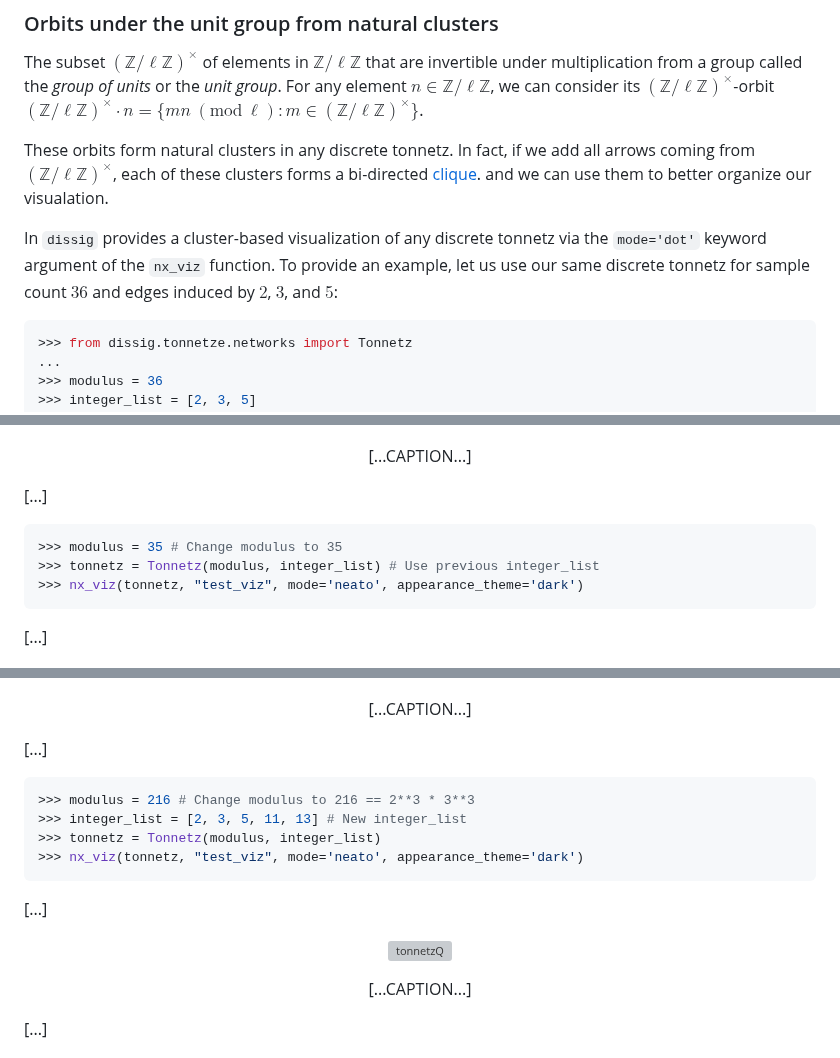
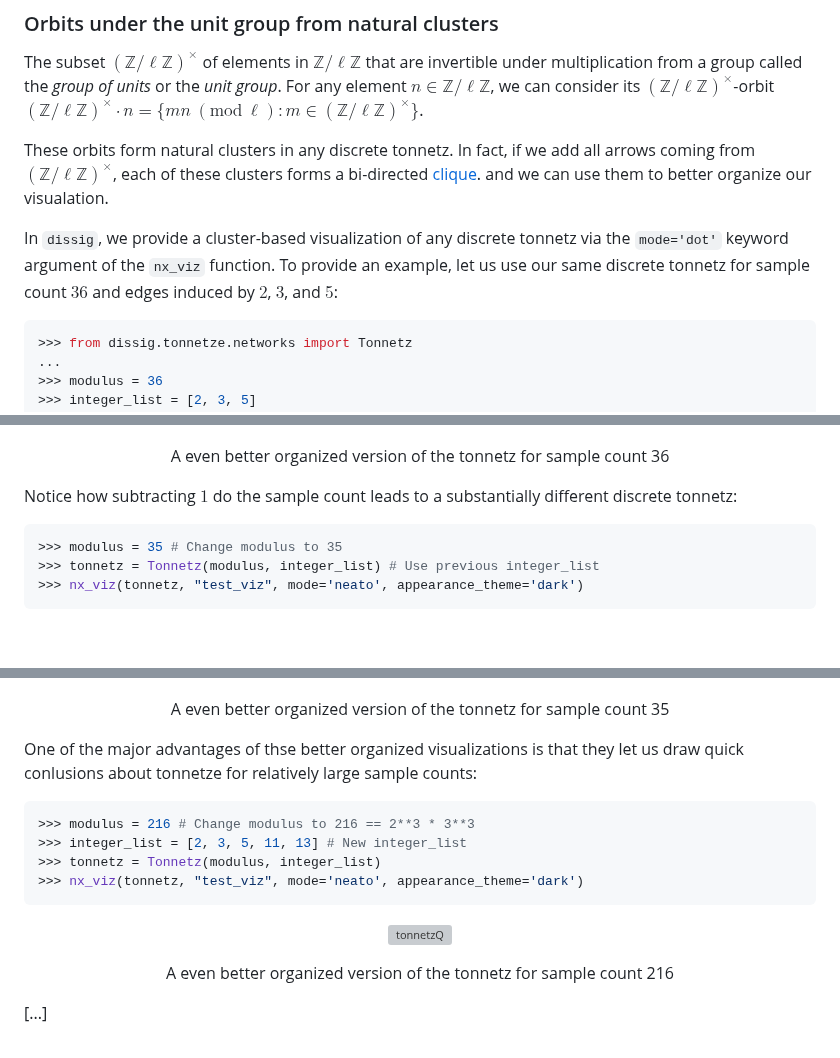
Before and after one commit to TYLERSFOSTER/Discrete-Signal-Tonality, a Markdown page: README.md, 3 parts joined by grey strips. Drawn GitHub-style; blank space fills up the shorter version; grey boxes are pictures that could not be loaded.

````diff
--- a/README.md
+++ b/README.md
@@ -186,7 +185,7 @@ The subset $(\mathbb{Z}/\ell\mathbb{Z})^{\times}$ of elements in $\mathbb{Z}/\el
 
 These orbits form natural clusters in any discrete tonnetz. In fact, if we add all arrows coming from $(\mathbb{Z}/\ell\mathbb{Z})^{\times}$, each of these clusters forms a bi-directed [clique](https://en.wikipedia.org/wiki/Clique_(graph_theory)). and we can use them to better organize our visualation.
 
-In `dissig` provides a cluster-based visualization of any discrete tonnetz via the `mode='dot'` keyword argument of the `nx_viz` function. To provide an example, let us use our same discrete tonnetz for sample count $36$ and edges induced by $2$, $3$, and $5$:
+In `dissig`, we provide a cluster-based visualization of any discrete tonnetz via the `mode='dot'` keyword argument of the `nx_viz` function. To provide an example, let us use our same discrete tonnetz for sample count $36$ and edges induced by $2$, $3$, and $5$:
 ```python
 >>> from dissig.tonnetze.networks import Tonnetz
 ...
@@ -282,18 +285,16 @@ Here are several examples:
   </picture>
 </p>
 <p align="center" style="font-size: 80%;">
-    [...CAPTION...]
+    A even better organized version of the tonnetz for sample count 36
 </p>
 
-[...]
+Notice how subtracting $1$ do the sample count leads to a substantially different discrete tonnetz:
 
 ```python
 >>> modulus = 35 # Change modulus to 35
 >>> tonnetz = Tonnetz(modulus, integer_list) # Use previous integer_list
 >>> nx_viz(tonnetz, "test_viz", mode='neato', appearance_theme='dark')
 ```
-
-[...]
 
 <p align="center">
   <picture>
@@ -303,10 +304,10 @@ Here are several examples:
   </picture>
 </p>
 <p align="center" style="font-size: 80%;">
-    [...CAPTION...]
+    A even better organized version of the tonnetz for sample count 35
 </p>
 
-[...]
+One of the major advantages of thse better organized visualizations is that they let us draw quick conlusions about tonnetze for relatively large sample counts:
 
 ```python
 >>> modulus = 216 # Change modulus to 216 == 2**3 * 3**3
@@ -314,8 +315,6 @@ Here are several examples:
 >>> tonnetz = Tonnetz(modulus, integer_list)
 >>> nx_viz(tonnetz, "test_viz", mode='neato', appearance_theme='dark')
 ```
-
-[...]
 
 <p align="center">
   <picture>
@@ -325,7 +324,7 @@ Here are several examples:
   </picture>
 </p>
 <p align="center" style="font-size: 80%;">
-    [...CAPTION...]
+    A even better organized version of the tonnetz for sample count 216
 </p>
 
 [...]
````
Also changed, not shown: other parts of README.md (+16 -13 lines).
